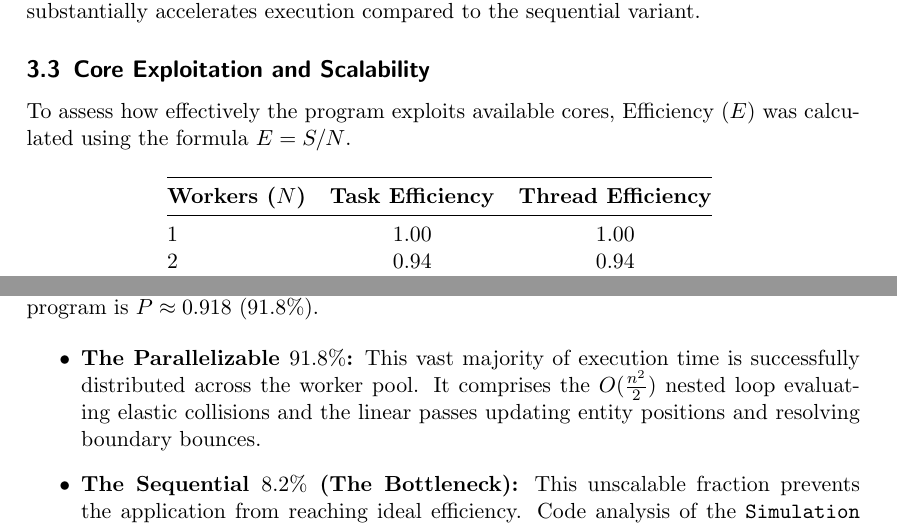
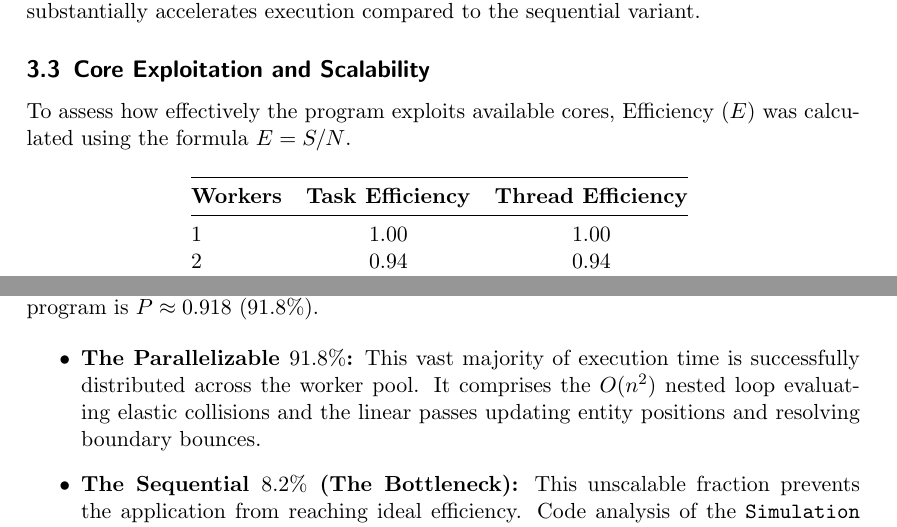
Before and after one commit to DanieleMerighi/PCD-01, a LaTeX document (src/pcd/report/main.tex): two parts of pages 7 and 9 of 12, joined at a grey line, cut so that both start at the same text. Compiled offline with pdfLaTeX.

Commit message:
fix: small corrections

```diff
--- a/src/pcd/report/main.tex
+++ b/src/pcd/report/main.tex
@@ -154,7 +155,7 @@ To assess how effectively the program exploits available cores, Efficiency ($E$)
     \centering
     \begin{tabular}{@{}lcc@{}}
         \toprule
-        \textbf{Workers ($N$)} & \textbf{Task Efficiency} & \textbf{Thread Efficiency} \\ \midrule
+        \textbf{Workers} & \textbf{Task Efficiency} & \textbf{Thread Efficiency} \\ \midrule
         1 & 1.00 & 1.00 \\
         2 & 0.94 & 0.94 \\
         4 & 0.87 & 0.86 \\
@@ -197,7 +198,7 @@ $$ S = \frac{1}{1 - P + \frac{P}{N}} \implies 6.31 = \frac{1}{1 - P + \frac{P}{1
 Solving for $P = \frac{5.31 \times 12}{6.31 \times 11}$, it is determined that the highly parallelizable portion of the program is $P \approx 0.918$ ($91.8\%$).
 
 \begin{itemize}
-    \item \textbf{The Parallelizable $91.8\%$:} This vast majority of execution time is successfully distributed across the worker pool. It comprises the $O(\frac{n^2}{2})$ nested loop evaluating elastic collisions and the linear passes updating entity positions and resolving boundary bounces.
+    \item \textbf{The Parallelizable $91.8\%$:} This vast majority of execution time is successfully distributed across the worker pool. It comprises the $O(n^2)$ nested loop evaluating elastic collisions and the linear passes updating entity positions and resolving boundary bounces.
     \item \textbf{The Sequential $8.2\%$ (The Bottleneck):} This unscalable fraction prevents the application from reaching ideal efficiency. Code analysis of the \texttt{Simulation Coordinator} isolates this bottleneck to:
     \begin{itemize}
         \item \textbf{Barrier Synchronization Overhead:} The coordinating thread must block and wait for all workers to complete their discrete tasks via \texttt{invokeAll(work)} or \texttt{Latch.await()} before proceeding to the next frame computation step.
```
Also changed, not shown: src/pcd/report/main.tex (7 more changed lines).
